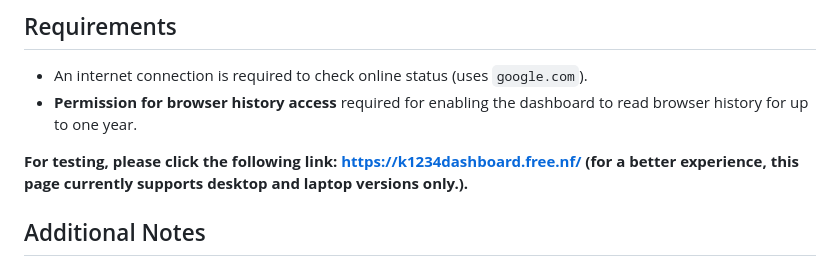
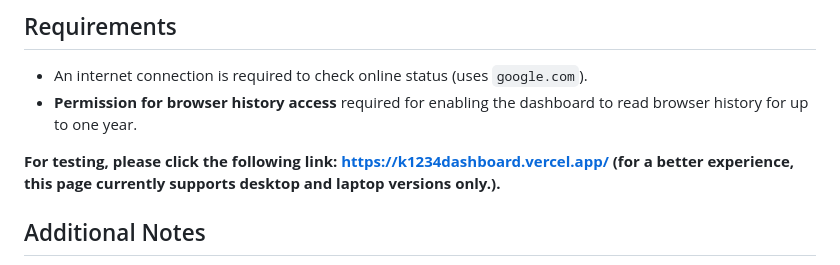
Before and after one commit to K1234-droid/dashboard, a Markdown page: readme.md, the part around the change. GitHub-like rendering.

```diff
--- a/readme.md
+++ b/readme.md
@@ -60,7 +60,7 @@ The light and dark themes automatically follow your browser's settings. You can
 * An internet connection is required to check online status (uses `google.com`).
 * **Permission for browser history access** required for enabling the dashboard to read browser history for up to one year.
 
-**For testing, please click the following link: [https://k1234dashboard.free.nf/](https://k1234dashboard.free.nf/) (for a better experience, this page currently supports desktop and laptop versions only.).**
+**For testing, please click the following link: [https://k1234dashboard.vercel.app/](https://k1234dashboard.vercel.app/) (for a better experience, this page currently supports desktop and laptop versions only.).**
 
 ## Additional Notes
 * **sortable.js** - For drag-and-drop functionality.
```
